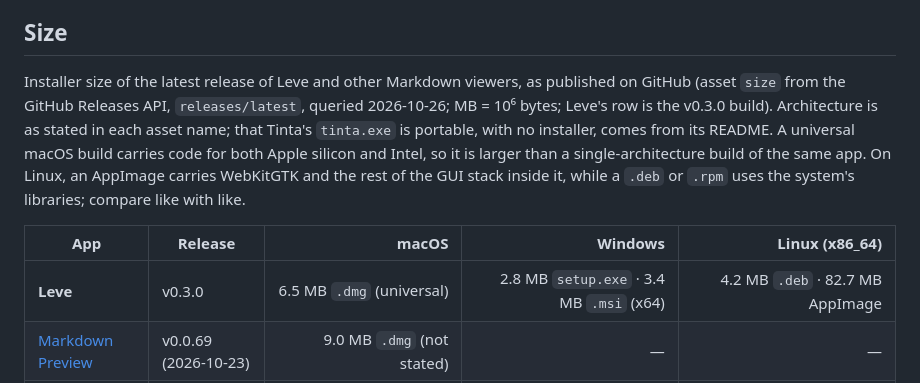
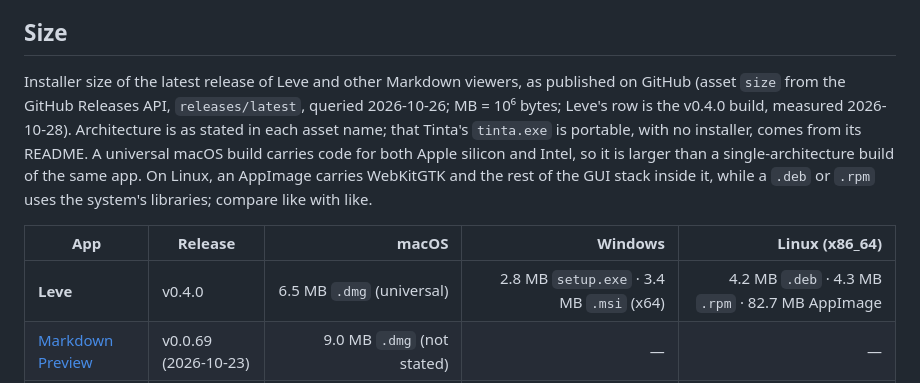
Before and after one commit to moraliasp/leve, a Markdown page: README.md, the part around the change. Rendered like a GitHub page.

```diff
--- a/README.md
+++ b/README.md
@@ -85,11 +85,11 @@ No telemetry. Leve reads only files you open (dialog, double-click, drag and dro
 
 ## Size
 
-Installer size of the latest release of Leve and other Markdown viewers, as published on GitHub (asset `size` from the GitHub Releases API, `releases/latest`, queried 2026-10-26; MB = 10⁶ bytes; Leve's row is the v0.3.0 build). Architecture is as stated in each asset name; that Tinta's `tinta.exe` is portable, with no installer, comes from its README. A universal macOS build carries code for both Apple silicon and Intel, so it is larger than a single-architecture build of the same app. On Linux, an AppImage carries WebKitGTK and the rest of the GUI stack inside it, while a `.deb` or `.rpm` uses the system's libraries; compare like with like.
+Installer size of the latest release of Leve and other Markdown viewers, as published on GitHub (asset `size` from the GitHub Releases API, `releases/latest`, queried 2026-10-26; MB = 10⁶ bytes; Leve's row is the v0.4.0 build, measured 2026-10-28). Architecture is as stated in each asset name; that Tinta's `tinta.exe` is portable, with no installer, comes from its README. A universal macOS build carries code for both Apple silicon and Intel, so it is larger than a single-architecture build of the same app. On Linux, an AppImage carries WebKitGTK and the rest of the GUI stack inside it, while a `.deb` or `.rpm` uses the system's libraries; compare like with like.
 
 | App | Release | macOS | Windows | Linux (x86_64) |
 |---|---|--:|--:|--:|
-| **Leve** | v0.3.0 | 6.5 MB `.dmg` (universal) | 2.8 MB `setup.exe` · 3.4 MB `.msi` (x64) | 4.2 MB `.deb` · 82.7 MB AppImage |
+| **Leve** | v0.4.0 | 6.5 MB `.dmg` (universal) | 2.8 MB `setup.exe` · 3.4 MB `.msi` (x64) | 4.2 MB `.deb` · 4.3 MB `.rpm` · 82.7 MB AppImage |
 | [Markdown Preview](https://github.com/pluk-inc/markdown-preview) | v0.0.69 (2026-10-23) | 9.0 MB `.dmg` (not stated) | — | — |
 | [MD Reader](https://github.com/Neilooo/md-reader) | v0.3.12 (2026-10-10) | 8.8 MB `.dmg` (universal) | 4.4 MB `.msi` · 6.5 MB portable `.exe` (x64) | 4.8 MB `.deb` · 4.8 MB `.rpm` · 83.1 MB AppImage |
 | [MDHero](https://github.com/vaibhav-kakde-in/mdhero) | v0.2.10 (2026-09-13) | 11.5 MB `.dmg` (Apple silicon) | 5.4 MB `setup.exe` · 6.9 MB `.msi` (x64) | 8.4 MB `.deb` · 8.4 MB `.rpm` · 85.6 MB AppImage |
```
Also changed, not shown: README.pt-BR.md (+2 -2 lines).
